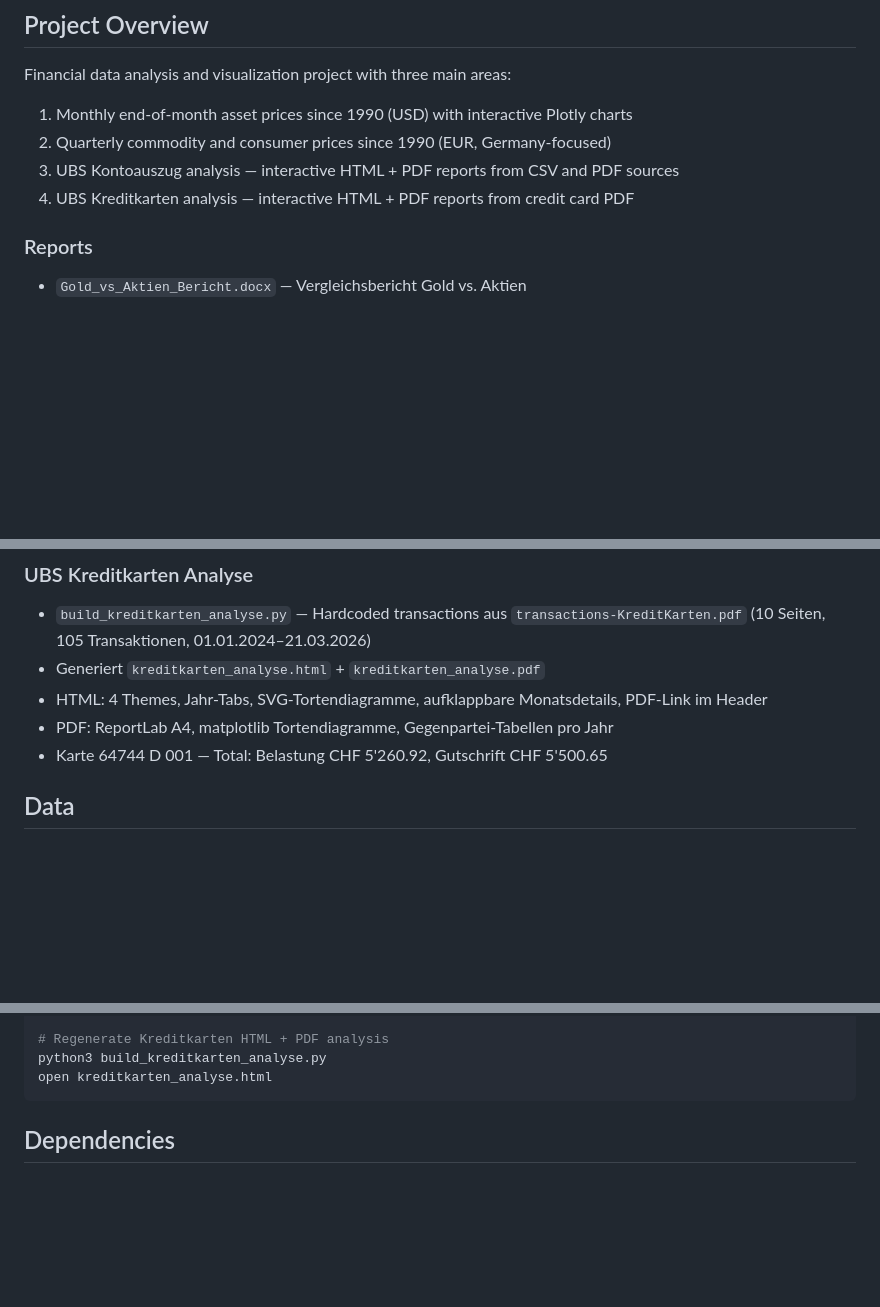
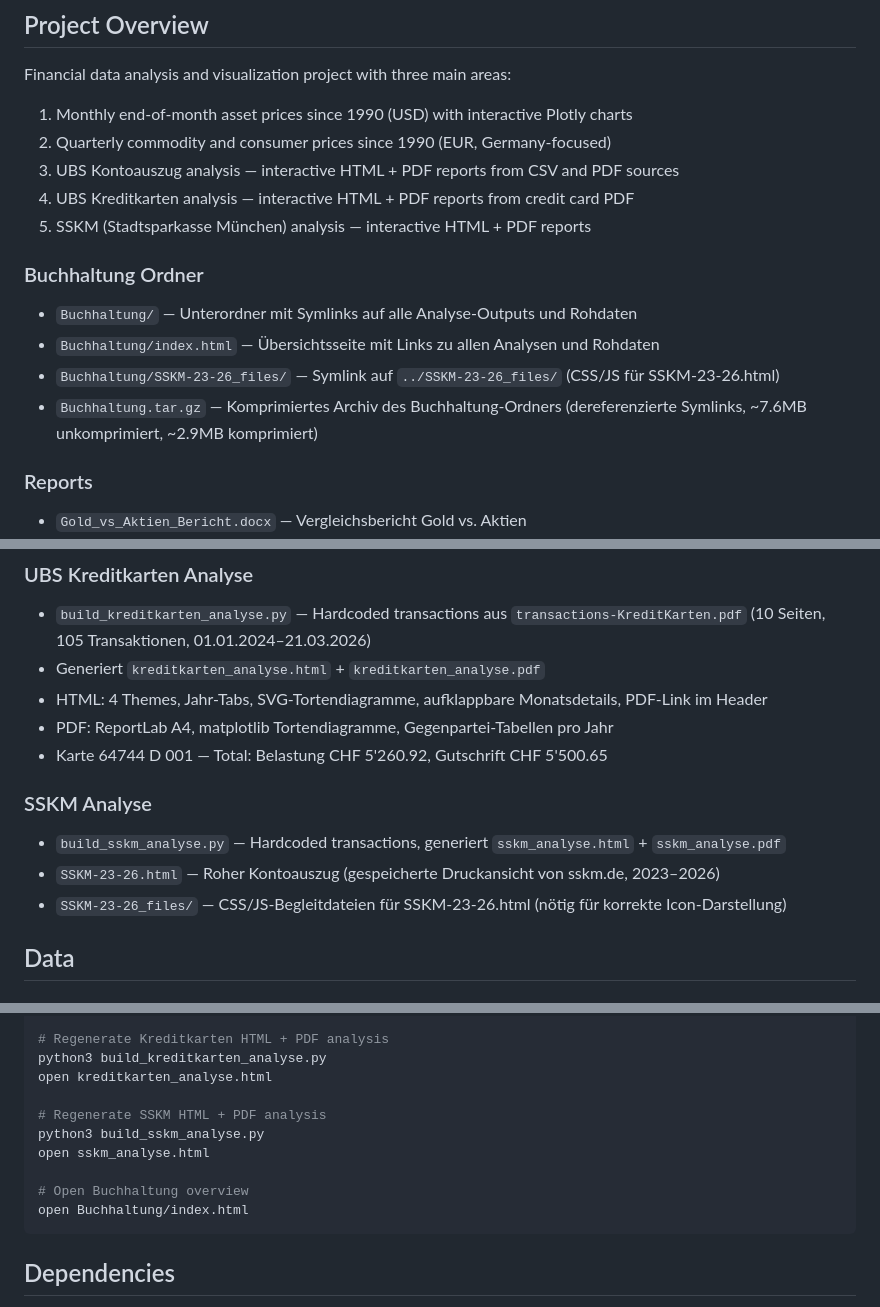
Before and after one commit to HelmutQualtinger/finance, a Markdown page: CLAUDE.md, 3 parts joined by grey strips. GitHub-like rendering; blank space fills up the shorter version.

Commit message:
Update CLAUDE.md: add SSKM, Buchhaltung folder, and commands
Co-Authored-By: Claude Sonnet 4.6 <noreply@anthropic.com>

````diff
--- a/CLAUDE.md
+++ b/CLAUDE.md
@@ -9,6 +9,13 @@ Financial data analysis and visualization project with three main areas:
 2. Quarterly commodity and consumer prices since 1990 (EUR, Germany-focused)
 3. UBS Kontoauszug analysis — interactive HTML + PDF reports from CSV and PDF sources
 4. UBS Kreditkarten analysis — interactive HTML + PDF reports from credit card PDF
+5. SSKM (Stadtsparkasse München) analysis — interactive HTML + PDF reports
+
+### Buchhaltung Ordner
+- `Buchhaltung/` — Unterordner mit Symlinks auf alle Analyse-Outputs und Rohdaten
+- `Buchhaltung/index.html` — Übersichtsseite mit Links zu allen Analysen und Rohdaten
+- `Buchhaltung/SSKM-23-26_files/` — Symlink auf `../SSKM-23-26_files/` (CSS/JS für SSKM-23-26.html)
+- `Buchhaltung.tar.gz` — Komprimiertes Archiv des Buchhaltung-Ordners (dereferenzierte Symlinks, ~7.6MB unkomprimiert, ~2.9MB komprimiert)
 
 ### Reports
 - `Gold_vs_Aktien_Bericht.docx` — Vergleichsbericht Gold vs. Aktien
@@ -49,6 +56,11 @@ Docx-Berichte: `wetterbericht_schweiz.docx`, `wetter_rebstein.docx`
 - HTML: 4 Themes, Jahr-Tabs, SVG-Tortendiagramme, aufklappbare Monatsdetails, PDF-Link im Header
 - PDF: ReportLab A4, matplotlib Tortendiagramme, Gegenpartei-Tabellen pro Jahr
 - Karte 64744 D 001 — Total: Belastung CHF 5'260.92, Gutschrift CHF 5'500.65
+
+### SSKM Analyse
+- `build_sskm_analyse.py` — Hardcoded transactions, generiert `sskm_analyse.html` + `sskm_analyse.pdf`
+- `SSKM-23-26.html` — Roher Kontoauszug (gespeicherte Druckansicht von sskm.de, 2023–2026)
+- `SSKM-23-26_files/` — CSS/JS-Begleitdateien für SSKM-23-26.html (nötig für korrekte Icon-Darstellung)
 
 ## Data
 
@@ -101,6 +113,13 @@ open pdf_analyse.html
 # Regenerate Kreditkarten HTML + PDF analysis
 python3 build_kreditkarten_analyse.py
 open kreditkarten_analyse.html
+
+# Regenerate SSKM HTML + PDF analysis
+python3 build_sskm_analyse.py
+open sskm_analyse.html
+
+# Open Buchhaltung overview
+open Buchhaltung/index.html
 ```
 
 ## Dependencies
````
